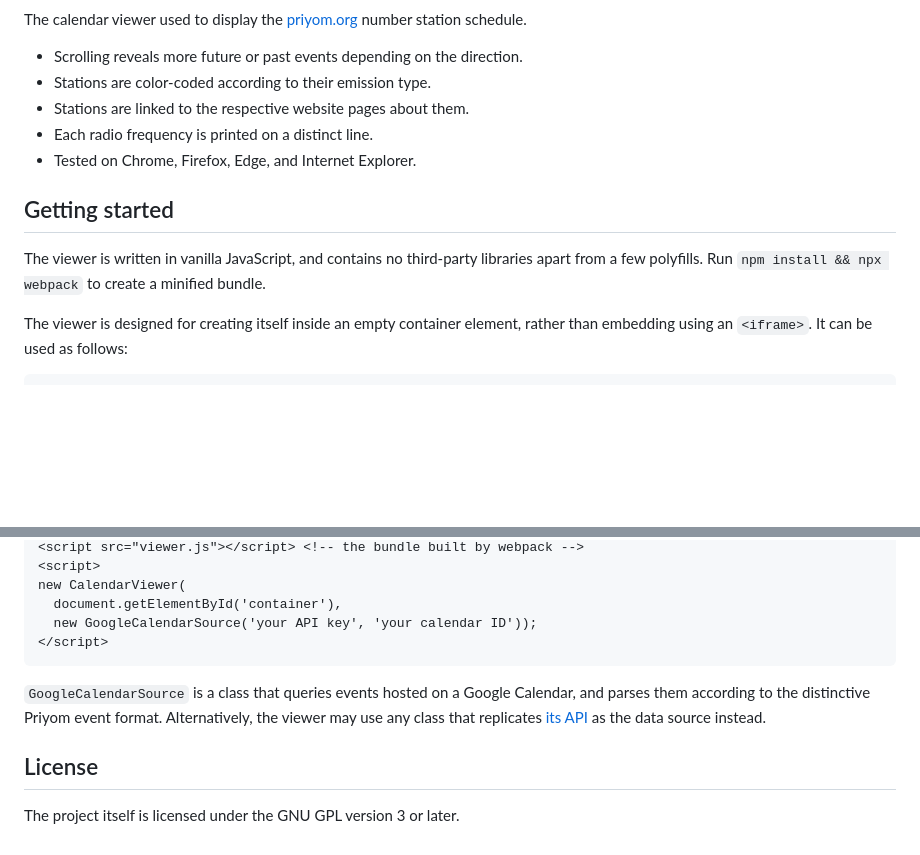
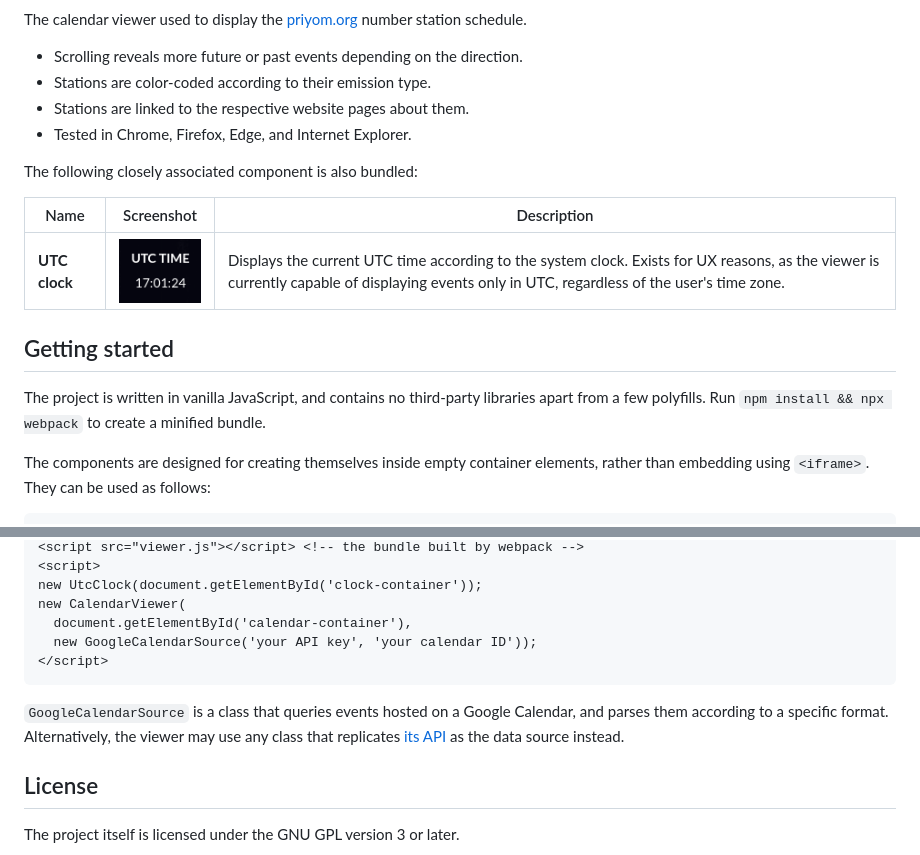
Before and after one commit to priyom/calendar-web-viewer, a Markdown page: README.md, 2 parts joined by grey strips. GitHub-like rendering; pictures changed too: doc/clock.png (added); blank space fills up the shorter version.

Commit message:
Add a UTC clock component
Previously resident in a completely separate .js file, it has been
folded due to its very close association with the calendar viewer.

````diff
--- a/README.md
+++ b/README.md
@@ -7,16 +7,21 @@ The calendar viewer used to display the [priyom.org][] number station schedule.
 * Scrolling reveals more future or past events depending on the direction.
 * Stations are color-coded according to their emission type.
 * Stations are linked to the respective website pages about them.
-* Each radio frequency is printed on a distinct line.
-* Tested on Chrome, Firefox, Edge, and Internet Explorer.
+* Tested in Chrome, Firefox, Edge, and Internet Explorer.
+
+The following closely associated component is also bundled:
+
+| Name | Screenshot | Description |
+| --- | --- | --- |
+| **UTC clock** | ![UTC clock](doc/clock.png) | Displays the current UTC time according to the system clock. Exists for UX reasons, as the viewer is currently capable of displaying events only in UTC, regardless of the user's time zone. |
 
 ## Getting started
 
-The viewer is written in vanilla JavaScript, and contains no third-party
+The project is written in vanilla JavaScript, and contains no third-party
 libraries apart from a few polyfills. Run `npm install && npx webpack` to create
 a minified bundle.
 
-The viewer is designed for creating itself inside an empty container element,
-rather than embedding using an `<iframe>`. It can be used as follows:
+The components are designed for creating themselves inside empty container
+elements, rather than embedding using `<iframe>`. They can be used as follows:
 
 ```html
@@ -24,15 +30,15 @@ rather than embedding using an `<iframe>`. It can be used as follows:
 <script src="viewer.js"></script> <!-- the bundle built by webpack -->
 <script>
+new UtcClock(document.getElementById('clock-container'));
 new CalendarViewer(
-  document.getElementById('container'),
+  document.getElementById('calendar-container'),
   new GoogleCalendarSource('your API key', 'your calendar ID'));
 </script>
 ```
 
 `GoogleCalendarSource` is a class that queries events hosted on a Google
-Calendar, and parses them according to the distinctive Priyom event format.
-Alternatively, the viewer may use any class that replicates [its API][] as the
-data source instead.
+Calendar, and parses them according to a specific format. Alternatively, the
+viewer may use any class that replicates [its API][] as the data source instead.
 
 ## License
 
````
Also changed, not shown: other parts of README.md (+2 -1 lines), 2 other files.
